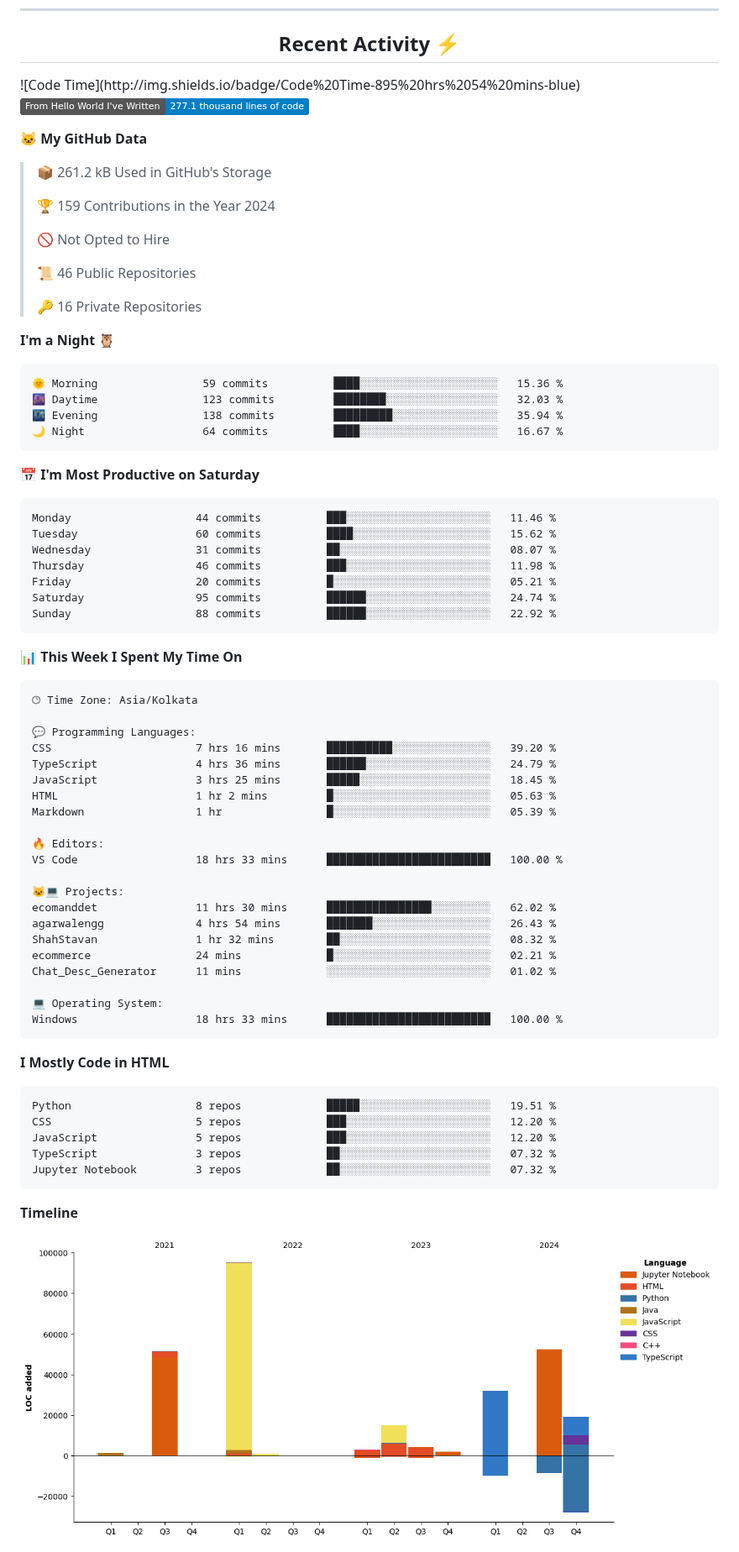
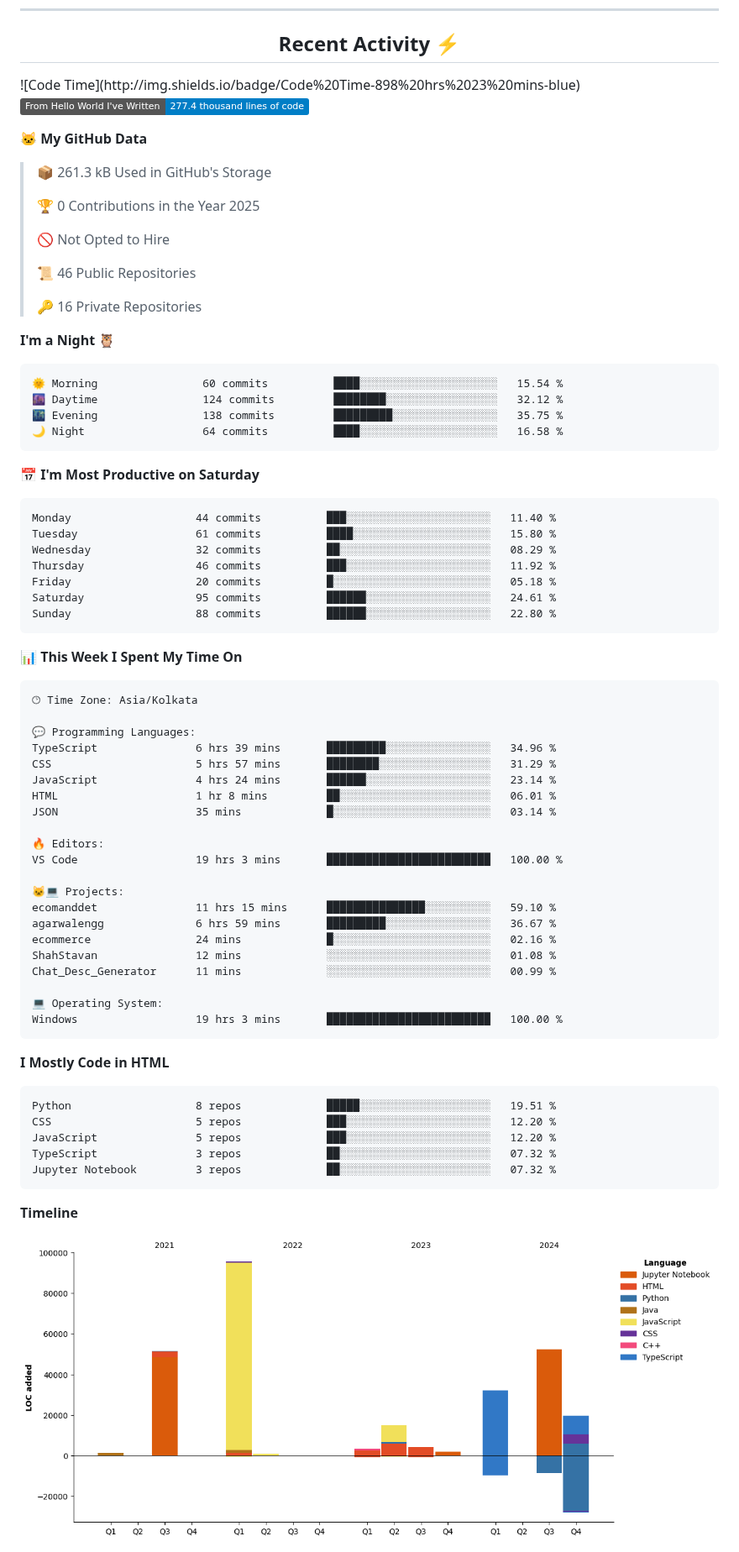
Before and after one commit to ShahStavan/ShahStavan, a Markdown page: README.md, the part around one of its changes. Shown at 84% size. Drawn GitHub-style; pictures changed too: assets/bar_graph.png; badges without logos.

Commit message:
Updated with Dev Metrics

````diff
--- a/README.md
+++ b/README.md
@@ -114,15 +114,15 @@ I'm a Generative AI engineer at D360 Technology 🧑‍💻. My work focuses on
 <!--START_SECTION:activity-->
 <!--END_SECTION:activity-->
 <!--START_SECTION:waka-->
-![Code Time](http://img.shields.io/badge/Code%20Time-895%20hrs%2054%20mins-blue)
+![Code Time](http://img.shields.io/badge/Code%20Time-898%20hrs%2023%20mins-blue)
 
-![Lines of code](https://img.shields.io/badge/From%20Hello%20World%20I%27ve%20Written-277.1%20thousand%20lines%20of%20code-blue)
+![Lines of code](https://img.shields.io/badge/From%20Hello%20World%20I%27ve%20Written-277.4%20thousand%20lines%20of%20code-blue)
 
 **🐱 My GitHub Data**
 
-> 📦 261.2 kB Used in GitHub's Storage
+> 📦 261.3 kB Used in GitHub's Storage
  >
-> 🏆 159 Contributions in the Year 2024
+> 🏆 0 Contributions in the Year 2025
  >
 > 🚫 Not Opted to Hire
  >
@@ -133,21 +133,21 @@ I'm a Generative AI engineer at D360 Technology 🧑‍💻. My work focuses on
 **I'm a Night 🦉**
 
 ```text
-🌞 Morning                59 commits          ████░░░░░░░░░░░░░░░░░░░░░   15.36 %
-🌆 Daytime                123 commits         ████████░░░░░░░░░░░░░░░░░   32.03 %
-🌃 Evening                138 commits         █████████░░░░░░░░░░░░░░░░   35.94 %
-🌙 Night                  64 commits          ████░░░░░░░░░░░░░░░░░░░░░   16.67 %
+🌞 Morning                60 commits          ████░░░░░░░░░░░░░░░░░░░░░   15.54 %
+🌆 Daytime                124 commits         ████████░░░░░░░░░░░░░░░░░   32.12 %
+🌃 Evening                138 commits         █████████░░░░░░░░░░░░░░░░   35.75 %
+🌙 Night                  64 commits          ████░░░░░░░░░░░░░░░░░░░░░   16.58 %
 ```
 📅 **I'm Most Productive on Saturday**
 
 ```text
-Monday                   44 commits          ███░░░░░░░░░░░░░░░░░░░░░░   11.46 %
-Tuesday                  60 commits          ████░░░░░░░░░░░░░░░░░░░░░   15.62 %
-Wednesday                31 commits          ██░░░░░░░░░░░░░░░░░░░░░░░   08.07 %
-Thursday                 46 commits          ███░░░░░░░░░░░░░░░░░░░░░░   11.98 %
-Friday                   20 commits          █░░░░░░░░░░░░░░░░░░░░░░░░   05.21 %
-Saturday                 95 commits          ██████░░░░░░░░░░░░░░░░░░░   24.74 %
-Sunday                   88 commits          ██████░░░░░░░░░░░░░░░░░░░   22.92 %
+Monday                   44 commits          ███░░░░░░░░░░░░░░░░░░░░░░   11.40 %
+Tuesday                  61 commits          ████░░░░░░░░░░░░░░░░░░░░░   15.80 %
+Wednesday                32 commits          ██░░░░░░░░░░░░░░░░░░░░░░░   08.29 %
+Thursday                 46 commits          ███░░░░░░░░░░░░░░░░░░░░░░   11.92 %
+Friday                   20 commits          █░░░░░░░░░░░░░░░░░░░░░░░░   05.18 %
+Saturday                 95 commits          ██████░░░░░░░░░░░░░░░░░░░   24.61 %
+Sunday                   88 commits          ██████░░░░░░░░░░░░░░░░░░░   22.80 %
 ```
 
 
@@ -157,24 +157,24 @@ Sunday                   88 commits          ██████░░░░░
 🕑︎ Time Zone: Asia/Kolkata
 
 💬 Programming Languages:
-CSS                      7 hrs 16 mins       ██████████░░░░░░░░░░░░░░░   39.20 %
-TypeScript               4 hrs 36 mins       ██████░░░░░░░░░░░░░░░░░░░   24.79 %
-JavaScript               3 hrs 25 mins       █████░░░░░░░░░░░░░░░░░░░░   18.45 %
-HTML                     1 hr 2 mins         █░░░░░░░░░░░░░░░░░░░░░░░░   05.63 %
-Markdown                 1 hr                █░░░░░░░░░░░░░░░░░░░░░░░░   05.39 %
+TypeScript               6 hrs 39 mins       █████████░░░░░░░░░░░░░░░░   34.96 %
+CSS                      5 hrs 57 mins       ████████░░░░░░░░░░░░░░░░░   31.29 %
+JavaScript               4 hrs 24 mins       ██████░░░░░░░░░░░░░░░░░░░   23.14 %
+HTML                     1 hr 8 mins         ██░░░░░░░░░░░░░░░░░░░░░░░   06.01 %
+JSON                     35 mins             █░░░░░░░░░░░░░░░░░░░░░░░░   03.14 %
 
 🔥 Editors:
-VS Code                  18 hrs 33 mins      █████████████████████████   100.00 %
+VS Code                  19 hrs 3 mins       █████████████████████████   100.00 %
 
 🐱‍💻 Projects:
-ecomanddet               11 hrs 30 mins      ████████████████░░░░░░░░░   62.02 %
-agarwalengg              4 hrs 54 mins       ███████░░░░░░░░░░░░░░░░░░   26.43 %
-ShahStavan               1 hr 32 mins        ██░░░░░░░░░░░░░░░░░░░░░░░   08.32 %
-ecommerce                24 mins             █░░░░░░░░░░░░░░░░░░░░░░░░   02.21 %
-Chat_Desc_Generator      11 mins             ░░░░░░░░░░░░░░░░░░░░░░░░░   01.02 %
+ecomanddet               11 hrs 15 mins      ███████████████░░░░░░░░░░   59.10 %
+agarwalengg              6 hrs 59 mins       █████████░░░░░░░░░░░░░░░░   36.67 %
+ecommerce                24 mins             █░░░░░░░░░░░░░░░░░░░░░░░░   02.16 %
+ShahStavan               12 mins             ░░░░░░░░░░░░░░░░░░░░░░░░░   01.08 %
+Chat_Desc_Generator      11 mins             ░░░░░░░░░░░░░░░░░░░░░░░░░   00.99 %
 
 💻 Operating System:
-Windows                  18 hrs 33 mins      █████████████████████████   100.00 %
+Windows                  19 hrs 3 mins       █████████████████████████   100.00 %
 ```
 
 **I Mostly Code in HTML**
````
Also changed, not shown: other parts of README.md (+1 -1 lines).
